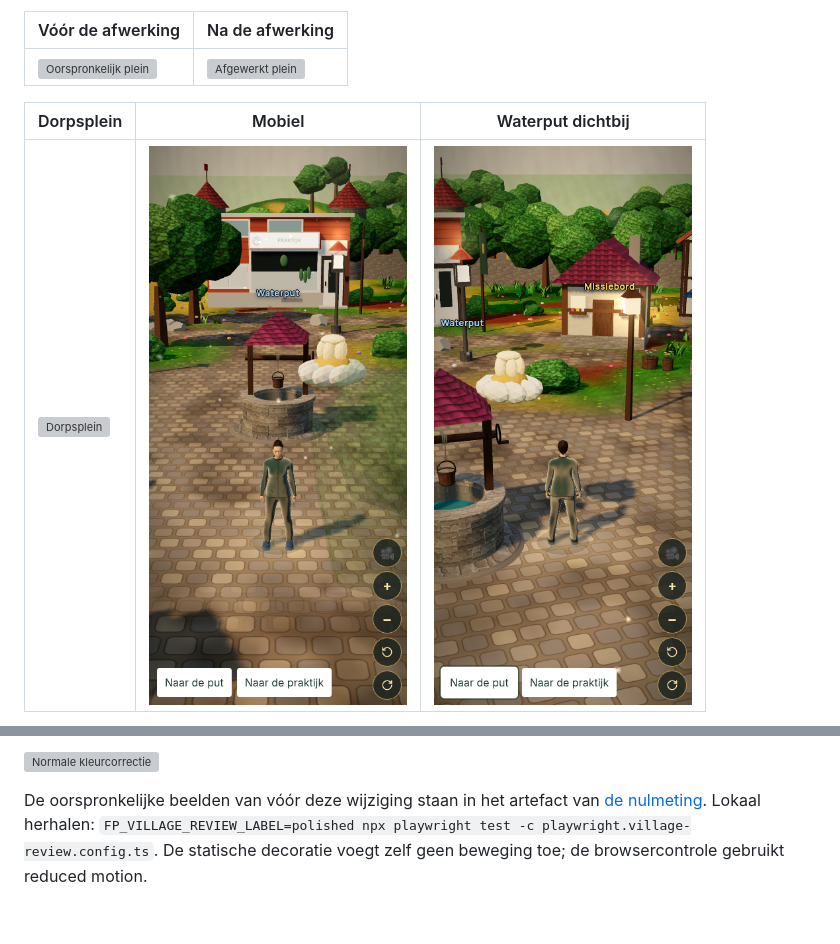
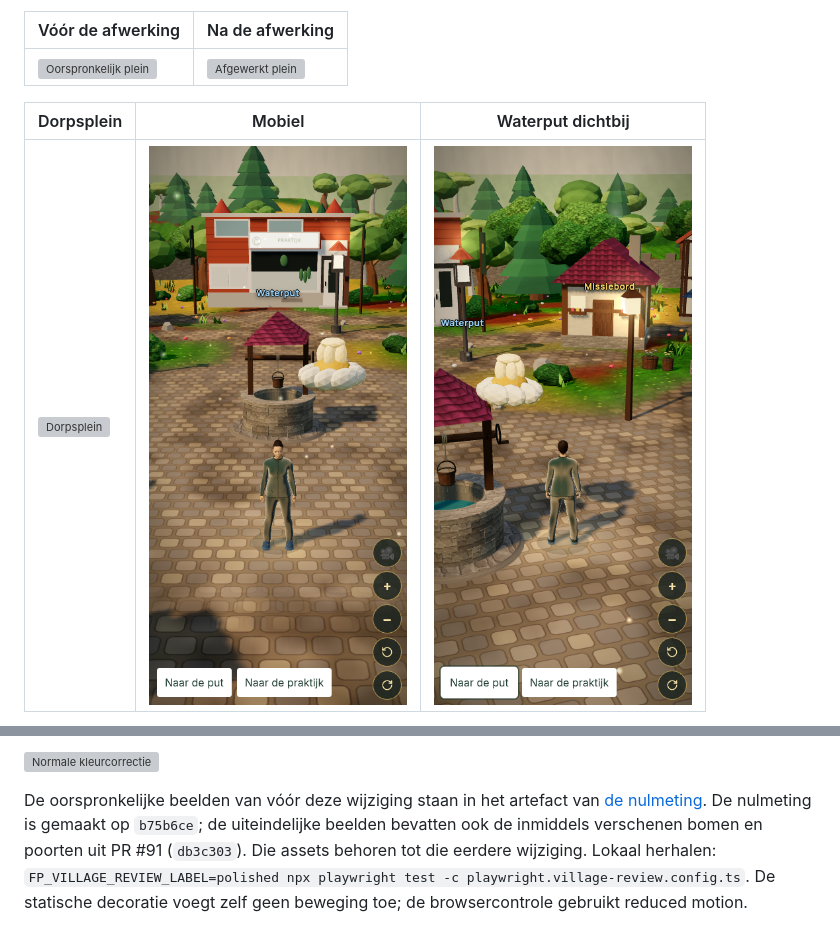
Before and after one commit to deveritzhub/Fp-exercise, a Markdown page: docs/village-review/README.md, 2 parts joined by grey strips. Rendered like a GitHub page; pictures changed too: docs/village-review/polished-mobile.png, docs/village-review/polished-well-detail.png; grey boxes are pictures that could not be loaded.

Commit message:
Review village polish with latest scenery on desktop and mobile

```diff
--- a/docs/village-review/README.md
+++ b/docs/village-review/README.md
@@ -38,5 +38,7 @@ Dezelfde productie-renderer, gebouwen en dorpsindeling worden gebruikt.
 
 De oorspronkelijke beelden van vóór deze wijziging staan in het artefact van
 [de nulmeting](https://github.com/deveritzhub/Fp-exercise/actions/runs/43930065700).
+De nulmeting is gemaakt op `b75b6ce`; de uiteindelijke beelden bevatten ook de inmiddels
+verschenen bomen en poorten uit PR #91 (`db3c303`). Die assets behoren tot die eerdere wijziging.
 Lokaal herhalen: `FP_VILLAGE_REVIEW_LABEL=polished npx playwright test -c playwright.village-review.config.ts`.
 De statische decoratie voegt zelf geen beweging toe; de browsercontrole gebruikt reduced motion.
```
Also changed, not shown: other parts of docs/village-review/README.md (+1 -1 lines), docs/village-review/polished-doorstep.png (added), 4 other files.
